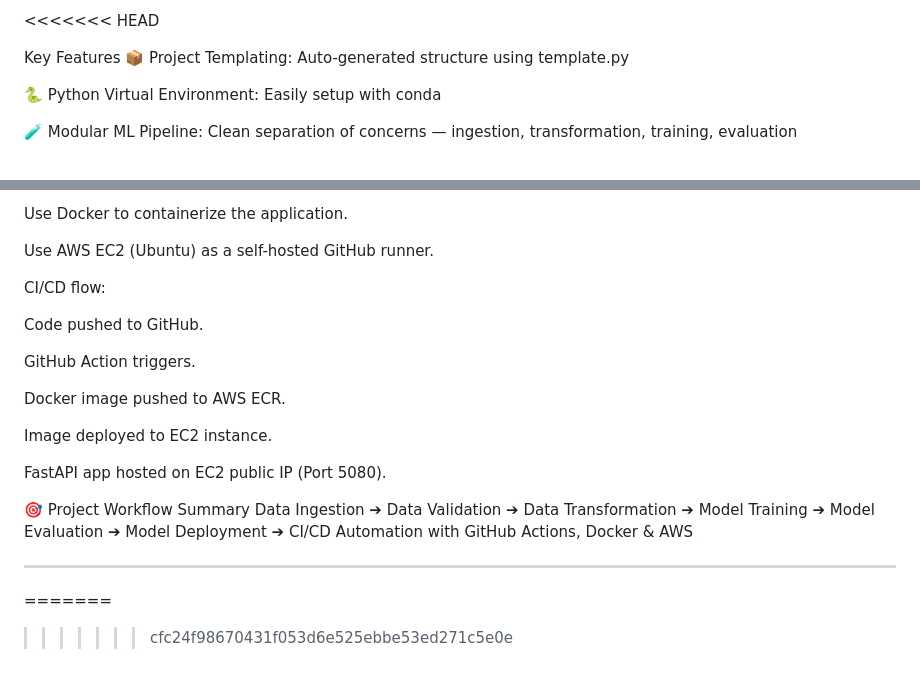
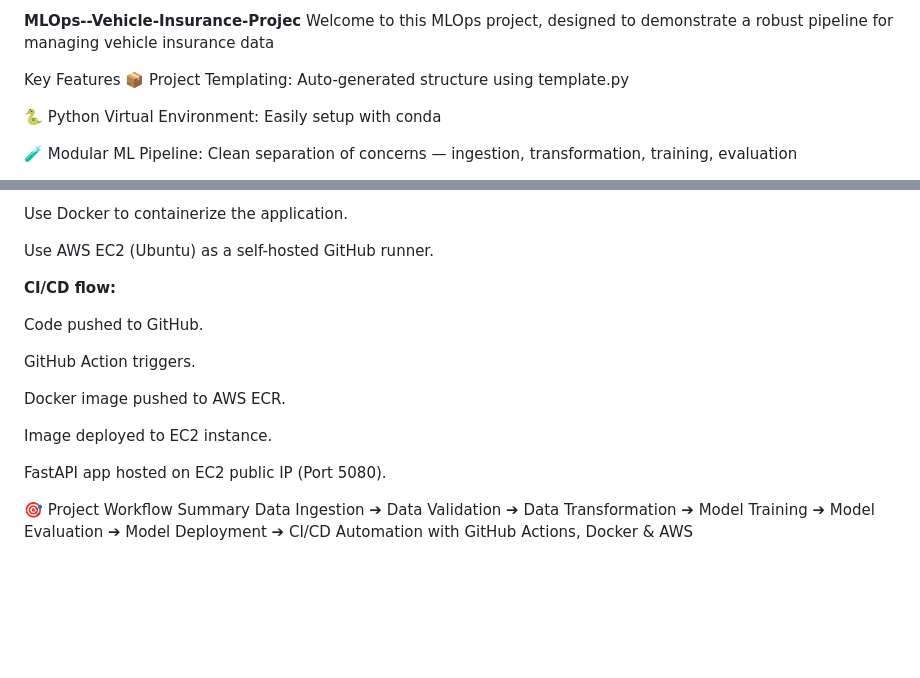
Before and after one commit to EPRADDH/P1-MLOps--Vehicle-Insurance-Project-, a Markdown page: README.md, 2 parts joined by grey strips. GitHub-like rendering; blank space fills up the shorter version.

```diff
--- a/README.md
+++ b/README.md
@@ -1,5 +1,5 @@
-
-<<<<<<< HEAD
+****MLOps--Vehicle-Insurance-Projec****
+Welcome to this MLOps project, designed to demonstrate a robust pipeline for managing vehicle insurance data
 
 Key Features
 📦 Project Templating: Auto-generated structure using template.py
@@ -104,7 +104,7 @@ Use Docker to containerize the application.
 
 Use AWS EC2 (Ubuntu) as a self-hosted GitHub runner.
 
-CI/CD flow:
+**CI/CD flow:**
 
 Code pushed to GitHub.
 
@@ -120,7 +120,3 @@ FastAPI app hosted on EC2 public IP (Port 5080).
 Data Ingestion ➔ Data Validation ➔ Data Transformation
              ➔ Model Training ➔ Model Evaluation ➔ Model Deployment
              ➔ CI/CD Automation with GitHub Actions, Docker & AWS
-
----------------------------------------------------------------------
-=======
->>>>>>> cfc24f98670431f053d6e525ebbe53ed271c5e0e
```
